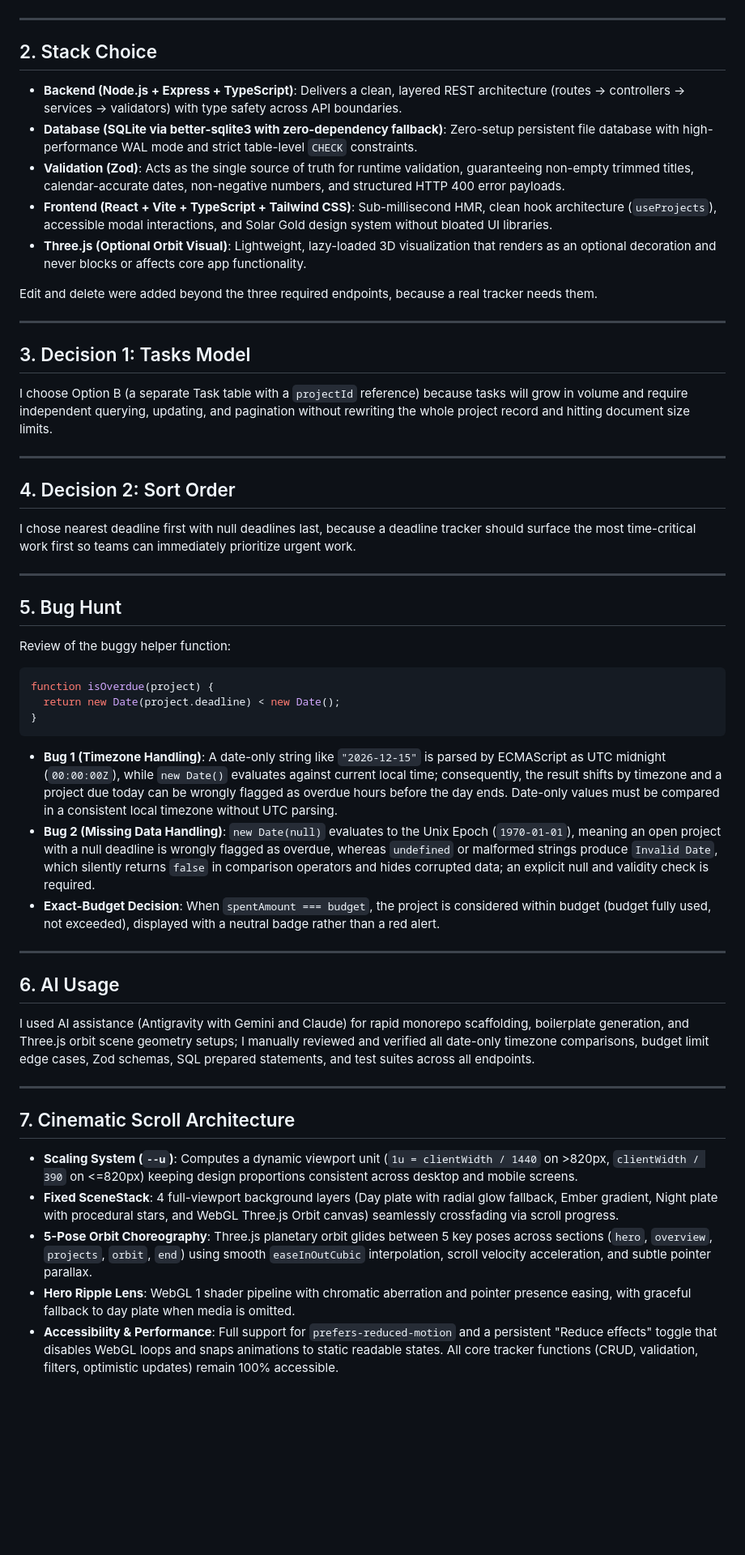
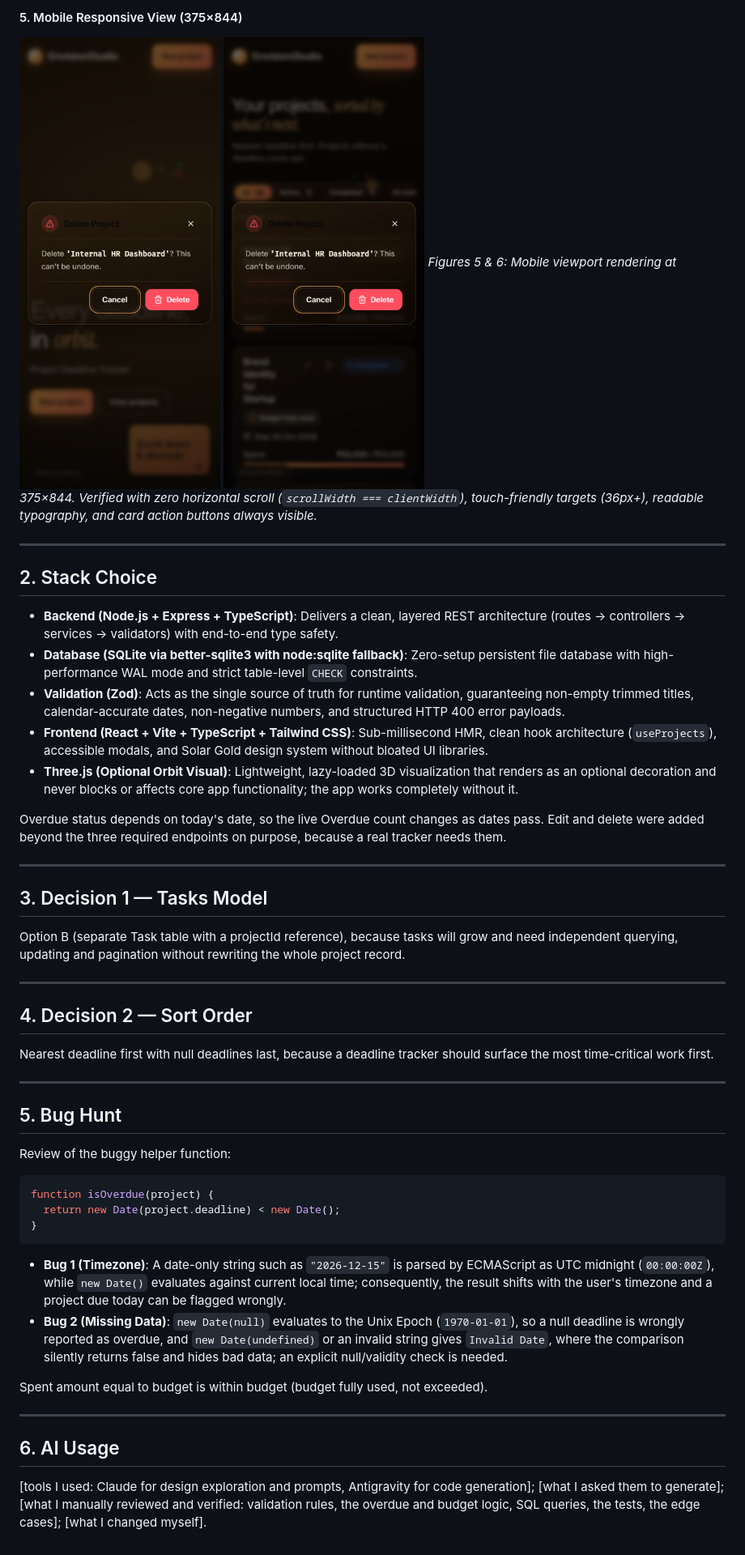
Before and after one commit to Vardhanpinisetti/project-deadline-tracker, a Markdown page: README.md, the part around one of its changes. Shown at 81% size. GitHub-like rendering; pictures changed too: screenshots/mobile-375x844.png (added), screenshots/mobile-cards-375x844.png (added); blank space fills up the shorter version.

Commit message:
Rewrite README and add output screenshots

````diff
--- a/README.md
+++ b/README.md
@@ -55,27 +76,32 @@ Both backend and frontend come pre-configured with default fallbacks so the app
+#### 5. Mobile Responsive View (375×844)
+![Mobile Dashboard](screenshots/mobile-375x844.png)
+![Mobile Cards View](screenshots/mobile-cards-375x844.png)
+*Figures 5 & 6: Mobile viewport rendering at 375×844. Verified with zero horizontal scroll (`scrollWidth === clientWidth`), touch-friendly targets (36px+), readable typography, and card action buttons always visible.*
 
 ---
 
 ## 2. Stack Choice
 
-- **Backend (Node.js + Express + TypeScript)**: Delivers a clean, layered REST architecture (routes -> controllers -> services -> validators) with type safety across API boundaries.
-- **Database (SQLite via better-sqlite3 with zero-dependency fallback)**: Zero-setup persistent file database with high-performance WAL mode and strict table-level `CHECK` constraints.
+- **Backend (Node.js + Express + TypeScript)**: Delivers a clean, layered REST architecture (routes → controllers → services → validators) with end-to-end type safety.
+- **Database (SQLite via better-sqlite3 with node:sqlite fallback)**: Zero-setup persistent file database with high-performance WAL mode and strict table-level `CHECK` constraints.
 - **Validation (Zod)**: Acts as the single source of truth for runtime validation, guaranteeing non-empty trimmed titles, calendar-accurate dates, non-negative numbers, and structured HTTP 400 error payloads.
-- **Frontend (React + Vite + TypeScript + Tailwind CSS)**: Sub-millisecond HMR, clean hook architecture (`useProjects`), accessible modal interactions, and Solar Gold design system without bloated UI libraries.
-- **Three.js (Optional Orbit Visual)**: Lightweight, lazy-loaded 3D visualization that renders as an optional decoration and never blocks or affects core app functionality.
+- **Frontend (React + Vite + TypeScript + Tailwind CSS)**: Sub-millisecond HMR, clean hook architecture (`useProjects`), accessible modals, and Solar Gold design system without bloated UI libraries.
+- **Three.js (Optional Orbit Visual)**: Lightweight, lazy-loaded 3D visualization that renders as an optional decoration and never blocks or affects core app functionality; the app works completely without it.
 
-Edit and delete were added beyond the three required endpoints, because a real tracker needs them.
+Overdue status depends on today's date, so the live Overdue count changes as dates pass.
+Edit and delete were added beyond the three required endpoints on purpose, because a real tracker needs them.
 
 ---
 
-## 3. Decision 1: Tasks Model
+## 3. Decision 1 — Tasks Model
 
-I choose Option B (a separate Task table with a `projectId` reference) because tasks will grow in volume and require independent querying, updating, and pagination without rewriting the whole project record and hitting document size limits.
+Option B (separate Task table with a projectId reference), because tasks will grow and need independent querying, updating and pagination without rewriting the whole project record.
 
 ---
 
-## 4. Decision 2: Sort Order
+## 4. Decision 2 — Sort Order
 
-I chose nearest deadline first with null deadlines last, because a deadline tracker should surface the most time-critical work first so teams can immediately prioritize urgent work.
+Nearest deadline first with null deadlines last, because a deadline tracker should surface the most time-critical work first.
 
 ---
 
@@ -88,22 +114,13 @@ function isOverdue(project) {
 }
 ```
 
-- **Bug 1 (Timezone Handling)**: A date-only string like `"2026-12-15"` is parsed by ECMAScript as UTC midnight (`00:00:00Z`), while `new Date()` evaluates against current local time; consequently, the result shifts by timezone and a project due today can be wrongly flagged as overdue hours before the day ends. Date-only values must be compared in a consistent local timezone without UTC parsing.
-- **Bug 2 (Missing Data Handling)**: `new Date(null)` evaluates to the Unix Epoch (`1970-01-01`), meaning an open project with a null deadline is wrongly flagged as overdue, whereas `undefined` or malformed strings produce `Invalid Date`, which silently returns `false` in comparison operators and hides corrupted data; an explicit null and validity check is required.
-- **Exact-Budget Decision**: When `spentAmount === budget`, the project is considered within budget (budget fully used, not exceeded), displayed with a neutral badge rather than a red alert.
+- **Bug 1 (Timezone)**: A date-only string such as `"2026-12-15"` is parsed by ECMAScript as UTC midnight (`00:00:00Z`), while `new Date()` evaluates against current local time; consequently, the result shifts with the user's timezone and a project due today can be flagged wrongly.
+- **Bug 2 (Missing Data)**: `new Date(null)` evaluates to the Unix Epoch (`1970-01-01`), so a null deadline is wrongly reported as overdue, and `new Date(undefined)` or an invalid string gives `Invalid Date`, where the comparison silently returns false and hides bad data; an explicit null/validity check is needed.
+
+Spent amount equal to budget is within budget (budget fully used, not exceeded).
 
 ---
 
 ## 6. AI Usage
 
-I used AI assistance (Antigravity with Gemini and Claude) for rapid monorepo scaffolding, boilerplate generation, and Three.js orbit scene geometry setups; I manually reviewed and verified all date-only timezone comparisons, budget limit edge cases, Zod schemas, SQL prepared statements, and test suites across all endpoints.
-
----
-
-## 7. Cinematic Scroll Architecture
-
-- **Scaling System (`--u`)**: Computes a dynamic viewport unit (`1u = clientWidth / 1440` on >820px, `clientWidth / 390` on <=820px) keeping design proportions consistent across desktop and mobile screens.
-- **Fixed SceneStack**: 4 full-viewport background layers (Day plate with radial glow fallback, Ember gradient, Night plate with procedural stars, and WebGL Three.js Orbit canvas) seamlessly crossfading via scroll progress.
-- **5-Pose Orbit Choreography**: Three.js planetary orbit glides between 5 key poses across sections (`hero`, `overview`, `projects`, `orbit`, `end`) using smooth `easeInOutCubic` interpolation, scroll velocity acceleration, and subtle pointer parallax.
-- **Hero Ripple Lens**: WebGL 1 shader pipeline with chromatic aberration and pointer presence easing, with graceful fallback to day plate when media is omitted.
-- **Accessibility & Performance**: Full support for `prefers-reduced-motion` and a persistent "Reduce effects" toggle that disables WebGL loops and snaps animations to static readable states. All core tracker functions (CRUD, validation, filters, optimistic updates) remain 100% accessible.
+[tools I used: Claude for design exploration and prompts, Antigravity for code generation]; [what I asked them to generate]; [what I manually reviewed and verified: validation rules, the overdue and budget logic, SQL queries, the tests, the edge cases]; [what I changed myself].
````
Also changed, not shown: other parts of README.md (+51 -30 lines), screenshots/delete-dialog.png (added), screenshots/desktop-1440x900.png (added), screenshots/modal-validation.png (added), screenshots/projects-list.png (added).
